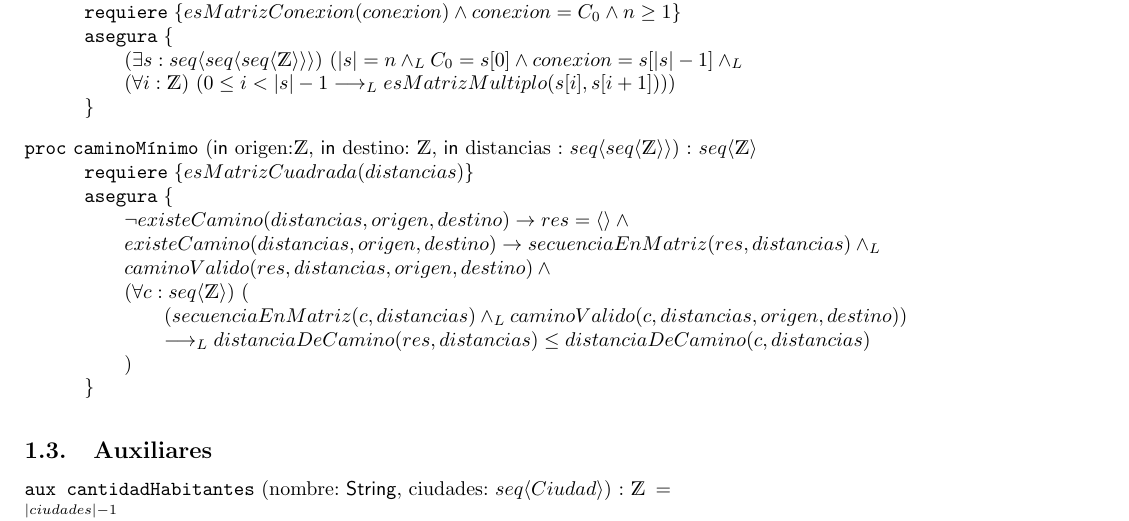
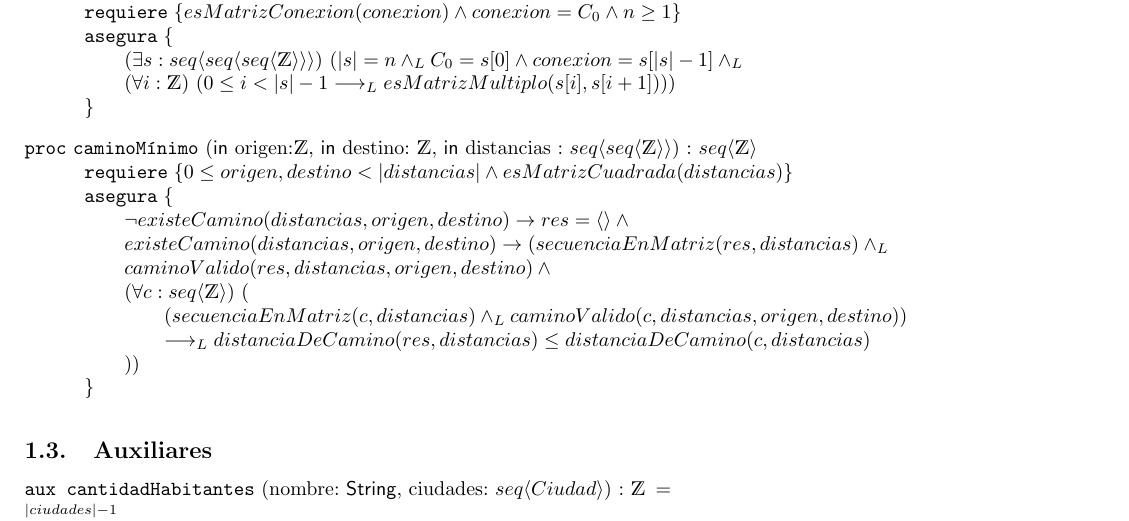
Before and after one commit to indiofran/aed-tp-1, a LaTeX document (main.tex): part of page 2 of 6, cut so that both start at the same text. Compiled offline with pdfLaTeX.

Commit message:
añade requiere a caminoMinimo

```diff
--- a/main.tex
+++ b/main.tex
@@ -88,15 +88,15 @@ Ciudad:  \ciudad \; siendo $Ciudad_0$ el nombre de la ciudad y a su vez es el id
 	{\In origen:\ent , \In destino: \ent , \In distancias : \TLista{\TLista{\ent}}}
 	{\TLista{\ent}}
 
-	\requiere{esMatrizCuadrada(distancias)}
+	\requiere{0 \leq origen, destino < |distancias| \land esMatrizCuadrada(distancias)}
 	\asegura[variaslineas]{
 		\neg existeCamino(distancias, origen, destino) \Then res = \langle \rangle \land \\
-		existeCamino(distancias, origen, destino) \Then secuenciaEnMatriz(res, distancias) \yLuego \\
+		existeCamino(distancias, origen, destino) \Then (secuenciaEnMatriz(res, distancias) \yLuego \\
 		caminoValido(res, distancias, origen, destino) \land \\
 		\paraTodo{c}{\TLista{\ent}}{
 			(secuenciaEnMatriz(c, distancias) \yLuego caminoValido(c, distancias, origen, destino)) \\
 			\implicaLuego distanciaDeCamino(res, distancias) \leq distanciaDeCamino(c, distancias)
-		}
+		})
 	}
 \end{proc}
 
```
